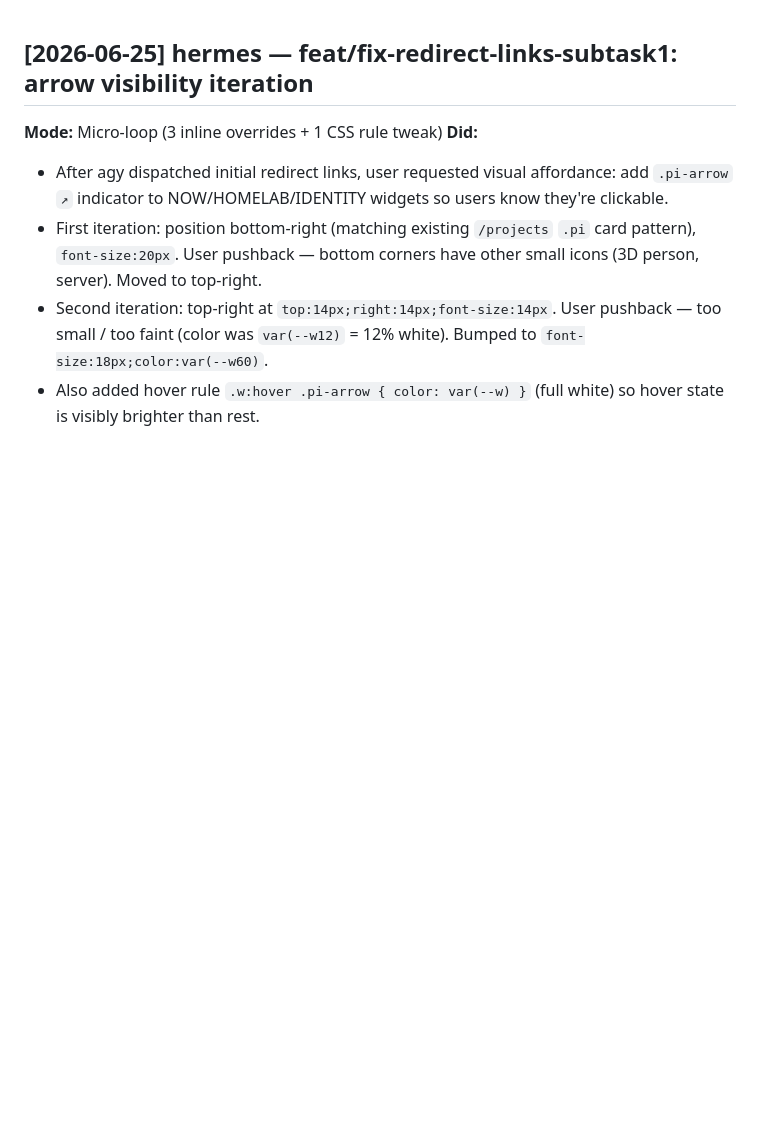
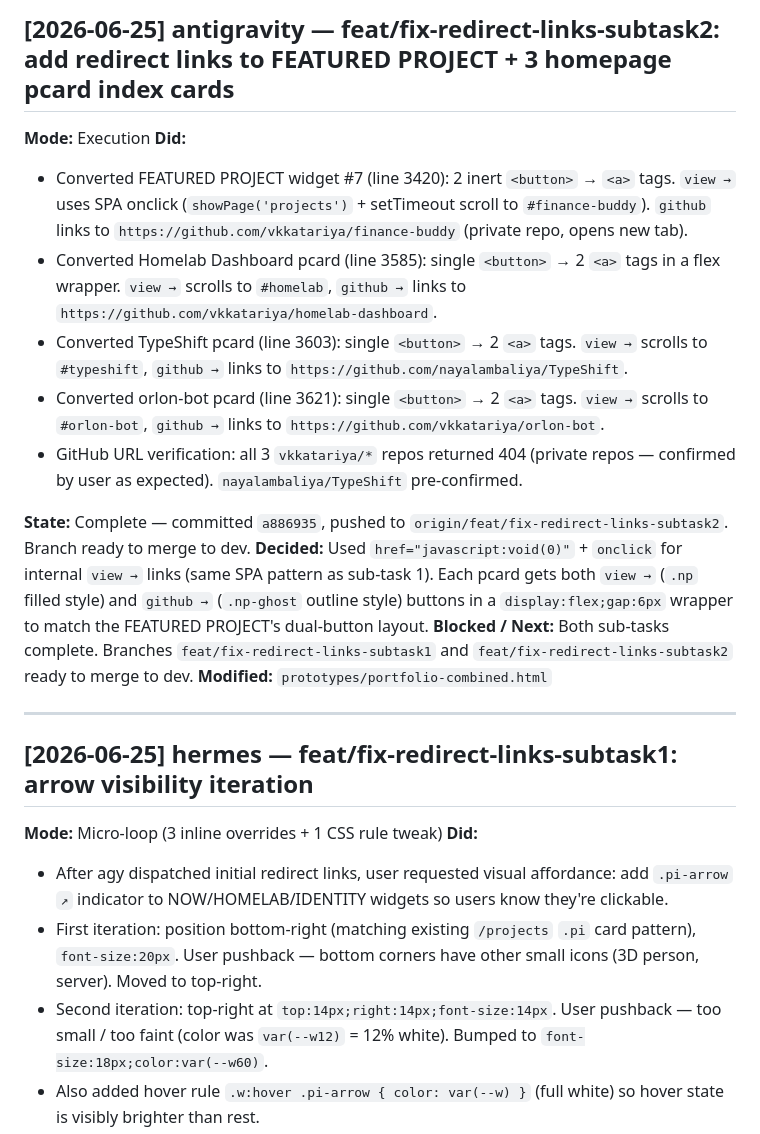
Before and after one commit to vkkatariya/vkkatariya.github.io, a Markdown page: tasks/DEVLOG.md, the part around the change. GitHub-like rendering; blank space fills up the shorter version.

Commit message:
docs(devlog): add sub-task 2 redirect links entry

```diff
--- a/tasks/DEVLOG.md
+++ b/tasks/DEVLOG.md
@@ -1,3 +1,20 @@
+## [2026-06-25] antigravity — feat/fix-redirect-links-subtask2: add redirect links to FEATURED PROJECT + 3 homepage pcard index cards
+
+**Mode:** Execution
+**Did:**
+- Converted FEATURED PROJECT widget #7 (line 3420): 2 inert `<button>` → `<a>` tags. `view →` uses SPA onclick (`showPage('projects')` + setTimeout scroll to `#finance-buddy`). `github` links to `https://github.com/vkkatariya/finance-buddy` (private repo, opens new tab).
+- Converted Homelab Dashboard pcard (line 3585): single `<button>` → 2 `<a>` tags in a flex wrapper. `view →` scrolls to `#homelab`, `github →` links to `https://github.com/vkkatariya/homelab-dashboard`.
+- Converted TypeShift pcard (line 3603): single `<button>` → 2 `<a>` tags. `view →` scrolls to `#typeshift`, `github →` links to `https://github.com/nayalambaliya/TypeShift`.
+- Converted orlon-bot pcard (line 3621): single `<button>` → 2 `<a>` tags. `view →` scrolls to `#orlon-bot`, `github →` links to `https://github.com/vkkatariya/orlon-bot`.
+- GitHub URL verification: all 3 `vkkatariya/*` repos returned 404 (private repos — confirmed by user as expected). `nayalambaliya/TypeShift` pre-confirmed.
+
+**State:** Complete — committed `a886935`, pushed to `origin/feat/fix-redirect-links-subtask2`. Branch ready to merge to dev.
+**Decided:** Used `href="javascript:void(0)"` + `onclick` for internal `view →` links (same SPA pattern as sub-task 1). Each pcard gets both `view →` (`.np` filled style) and `github →` (`.np-ghost` outline style) buttons in a `display:flex;gap:6px` wrapper to match the FEATURED PROJECT's dual-button layout.
+**Blocked / Next:** Both sub-tasks complete. Branches `feat/fix-redirect-links-subtask1` and `feat/fix-redirect-links-subtask2` ready to merge to dev.
+**Modified:** `prototypes/portfolio-combined.html`
+
+---
+
 ## [2026-06-25] hermes — feat/fix-redirect-links-subtask1: arrow visibility iteration
 
 **Mode:** Micro-loop (3 inline overrides + 1 CSS rule tweak)
```
